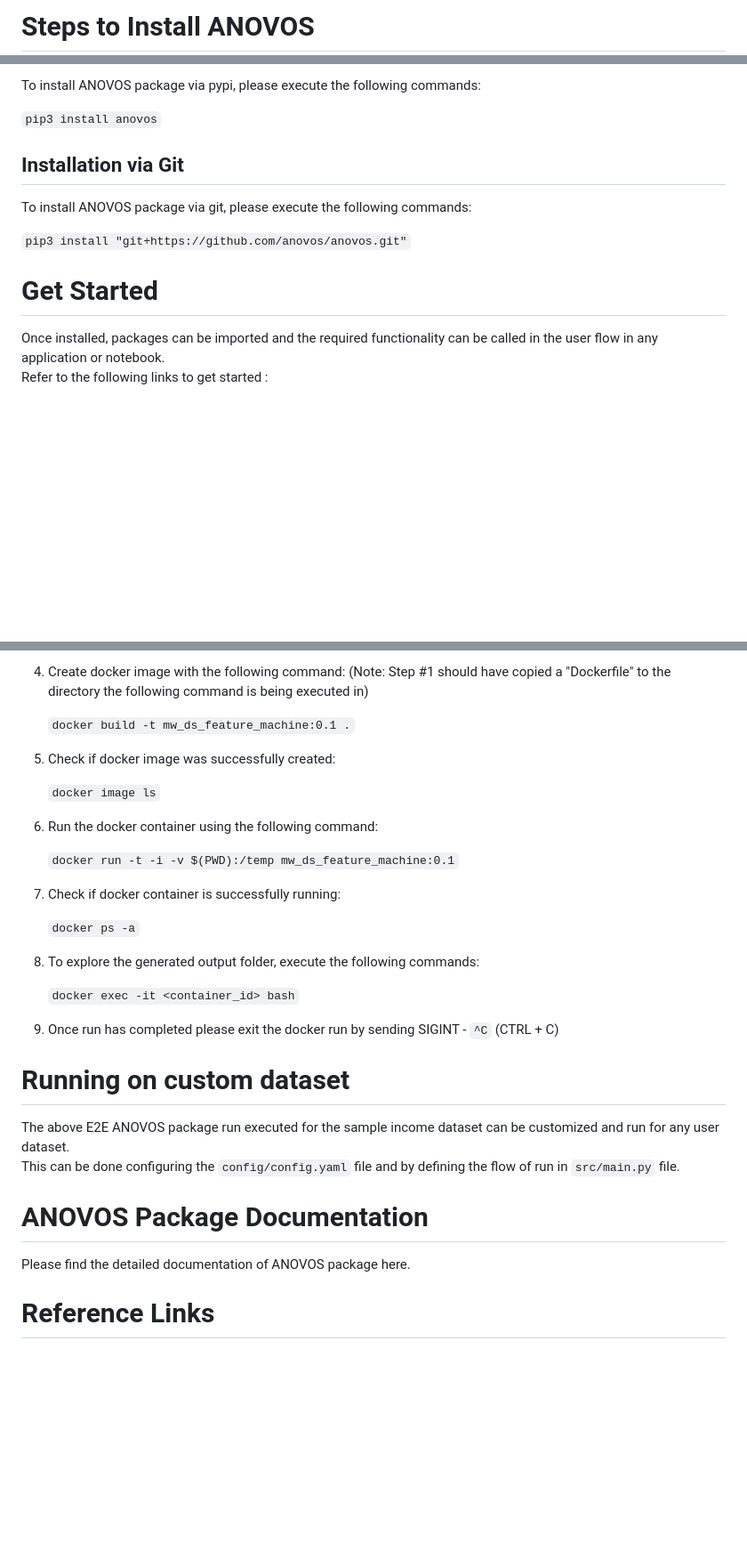
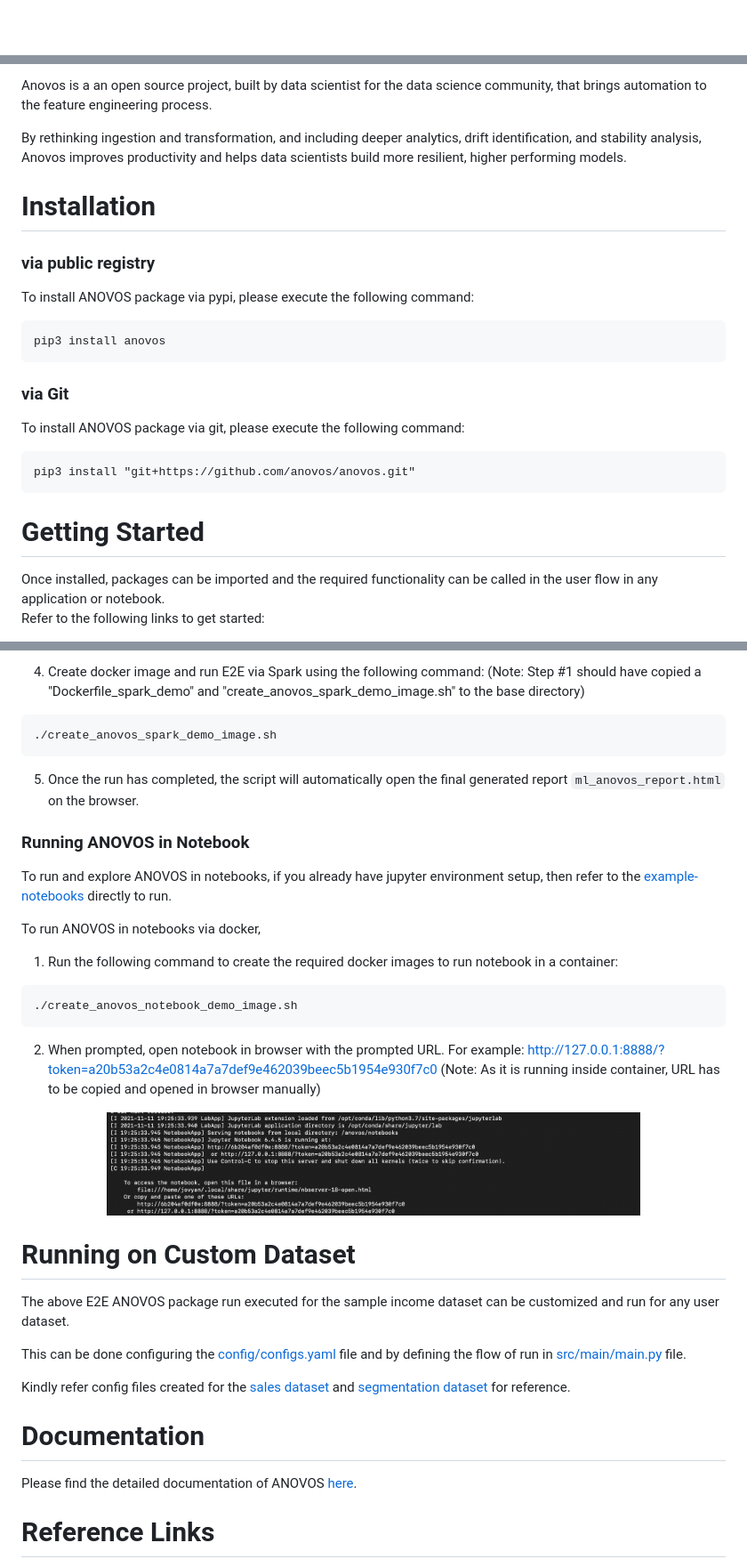
Before and after one commit to anovos/anovos, a Markdown page: README.md, 3 parts joined by grey strips. Shown: that part at 89% size. Rendered like a GitHub page; pictures changed too: figures/docker_notebook_URL.png (added); blank space fills up the shorter version.

````diff
--- a/README.md
+++ b/README.md
@@ -3,4 +3,3 @@
 </p>
 
-# Steps to Install ANOVOS
 
@@ -8,18 +12,28 @@
 
-To install ANOVOS package via pypi, please execute the following commands:
+Anovos is a an open source project, built by data scientist for the data science community, that brings automation to the feature engineering process.
 
-`pip3 install anovos`
+By rethinking ingestion and transformation, and including deeper analytics, drift identification, and stability analysis, Anovos improves productivity and helps data scientists build more resilient, higher performing models.
 
+# Installation
 
-## Installation via Git
+### via public registry
 
-To install ANOVOS package via git, please execute the following commands:
+To install ANOVOS package via pypi, please execute the following command:
 
-`pip3 install "git+https://github.com/anovos/anovos.git"`
+```
+pip3 install anovos
+```
 
+### via Git
 
-# Get Started
+To install ANOVOS package via git, please execute the following command:
+
+```
+pip3 install "git+https://github.com/anovos/anovos.git"
+```
+
+# Getting Started
 
 Once installed, packages can be imported and the required functionality can be called in the user flow in any application or notebook. <br/>
-Refer to the following links to get started :
+Refer to the following links to get started:
 
@@ -76,35 +99,41 @@ Note: Kindly ensure the machine has ~15 GB free space atleast when running using
 
-4. Create docker image with the following command: (Note: Step #1 should have copied a "Dockerfile" to the directory the following command is being executed in)
+4. Create docker image and run E2E via Spark using the following command: (Note: Step #1 should have copied a "Dockerfile_spark_demo" and "create_anovos_spark_demo_image.sh" to the base directory)
 
-	`docker build -t mw_ds_feature_machine:0.1 .`
+```
+./create_anovos_spark_demo_image.sh
+```
 
-5. Check if docker image was successfully created:
+5. Once the run has completed, the script will automatically open the final generated report `ml_anovos_report.html` on the browser.
 
-	`docker image ls`
+### Running ANOVOS in Notebook
 
-6. Run the docker container using the following command:
+To run and explore ANOVOS in notebooks, if you already have jupyter environment setup, then refer to the [example-notebooks](https://github.com/anovos/anovos/tree/main/notebooks) directly to run.
 
-	`docker run -t -i -v $(PWD):/temp mw_ds_feature_machine:0.1`
+To run ANOVOS in notebooks via docker,
 
-7. Check if docker container is successfully running:
+1. Run the following command to create the required docker images to run notebook in a container:
+```
+./create_anovos_notebook_demo_image.sh
+```
 
-	`docker ps -a`
+2. When prompted, open notebook in browser with the prompted URL. For example: http://127.0.0.1:8888/?token=a20b53a2c4e0814a7a7def9e462039beec5b1954e930f7c0
+(Note: As it is running inside container, URL has to be copied and opened in browser manually)
 
-8. To explore the generated output folder, execute the following commands:
+<p align="center">
+  <img src="figures/docker_notebook_URL.png" width="600px" title="Docker Notebook URL">
+</p>
 
-	`docker exec -it <container_id> bash`
-
-9. Once run has completed please exit the docker run by sending SIGINT - `^C` (CTRL + C)
-
-
-# Running on custom dataset
+# Running on Custom Dataset
 
 The above E2E ANOVOS package run executed for the sample income dataset can be customized and run for any user dataset. <br>
-This can be done configuring the `config/config.yaml` file and by defining the flow of run in `src/main.py` file.
 
-# ANOVOS Package Documentation
+This can be done configuring the [config/configs.yaml](https://github.com/anovos/anovos/blob/main/config/configs.yaml) file and by defining the flow of run in [src/main/main.py](https://github.com/anovos/anovos/blob/main/src/main/main.py) file.
 
-Please find the detailed documentation of ANOVOS package here.
+Kindly refer config files created for the [sales dataset](https://github.com/anovos/anovos/blob/main/config/configs_sales_supervised.yaml) and [segmentation dataset](https://github.com/anovos/anovos/blob/main/config/configs_segmentation_unsupervised.yaml) for reference.
+
+# Documentation
+
+Please find the detailed documentation of ANOVOS [here]().
 
 # Reference Links
 
````
Also changed, not shown: other parts of README.md (+41 -28 lines).
